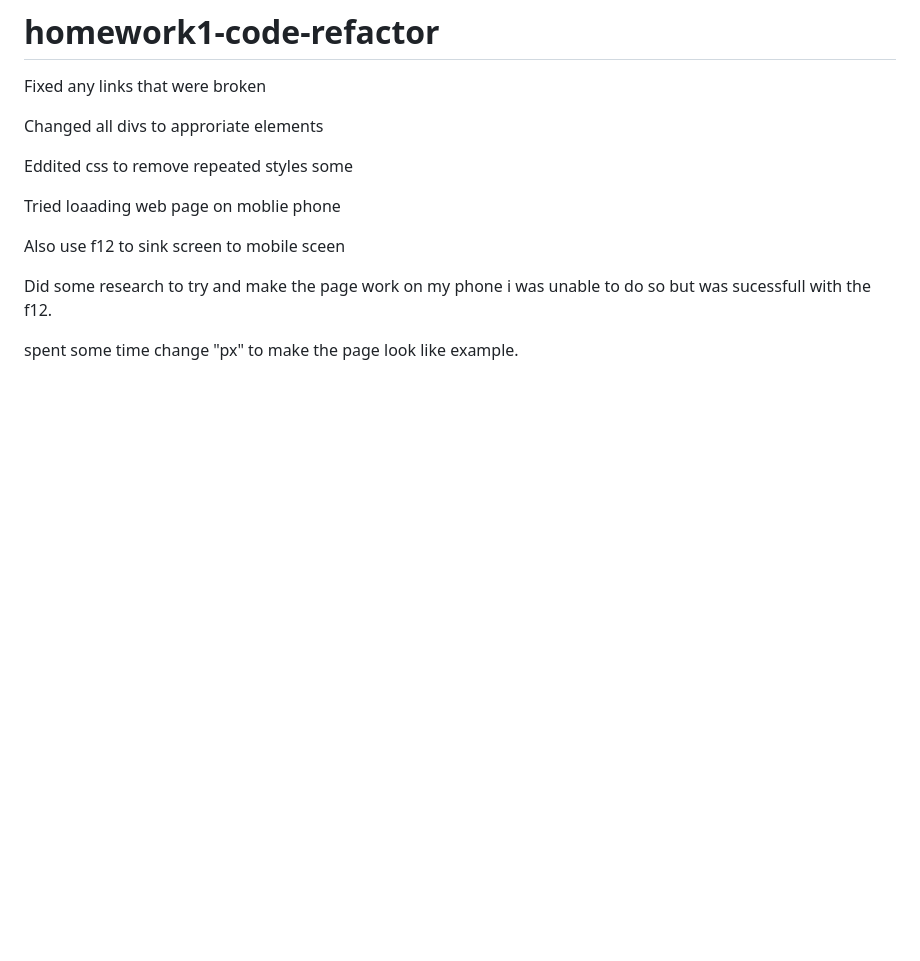
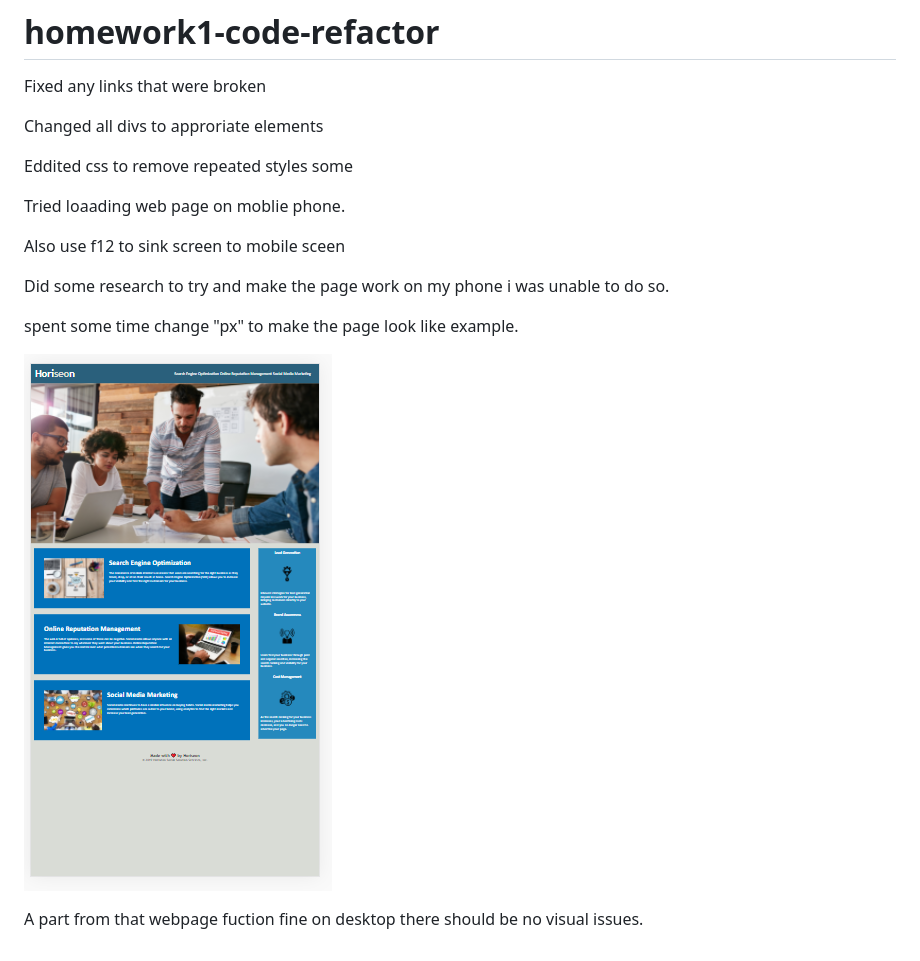
Before and after one commit to phil-stew/homework1-code-refactor, a Markdown page: README.md, the part around the change. Drawn GitHub-style; pictures changed too: assets/images/homework.png (added); blank space fills up the shorter version.

```diff
--- a/README.md
+++ b/README.md
@@ -6,13 +6,16 @@ Changed all divs to approriate elements
 
 Eddited css to remove repeated styles some
 
-Tried loaading web page on moblie phone
-
+Tried loaading web page on moblie phone.
 
 Also use f12 to sink screen to mobile sceen
 
-
 Did some research to try and make the page work on my phone
-i was unable to do so but was sucessfull with the f12.
+i was unable to do so.
 
 spent some time change "px" to make the page look like example.
+
+![finsihed web page](/assets/images/homework.png)
+
+A part from that webpage fuction fine on desktop
+there should be no visual issues.
```
Also changed, not shown: 2 other files.
